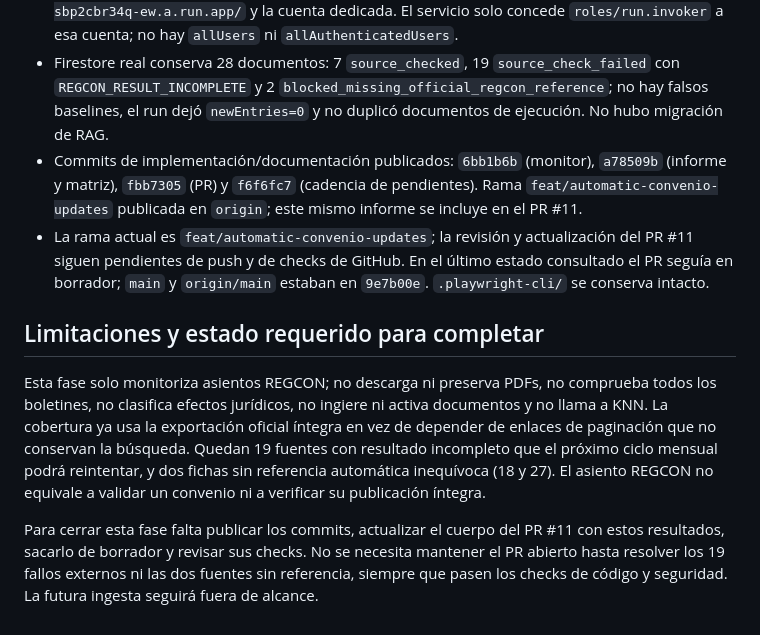
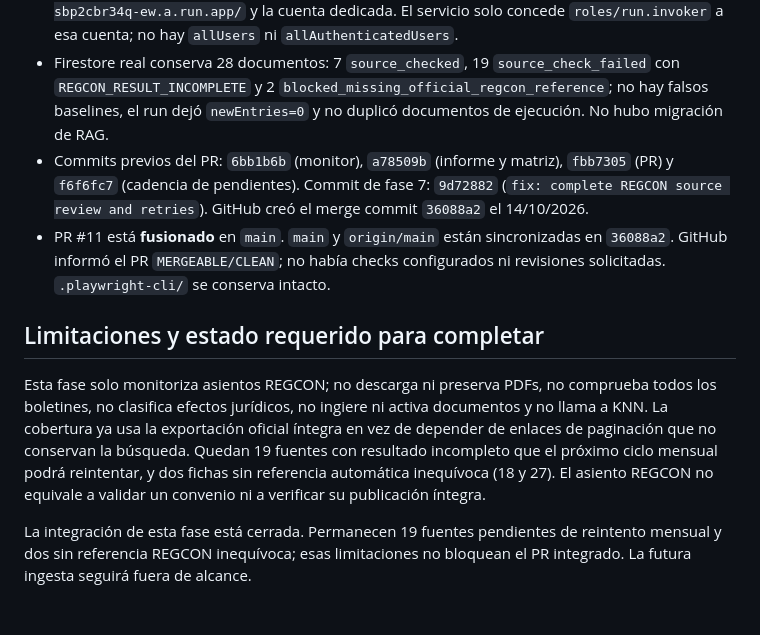
Before and after one commit to Urtxe/Calendario-Laboral, a Markdown page: docs/automatizacion-convenios-2026.md, the part around the change. GitHub-like rendering.

Commit message:
docs: record phase 7 integration status

```diff
--- a/docs/automatizacion-convenios-2026.md
+++ b/docs/automatizacion-convenios-2026.md
@@ -96,11 +96,11 @@ El ingestor existente `functions/ingest-conventios.js` no publica de forma atóm
 - Se desplegó únicamente `reviewConvenioSources`, revisión final `reviewconveniosources-00004-xut`, `ACTIVE` (Node.js 22, Gen2, 512 MiB, timeout 540 s, máximo una instancia). `consultarConvenio`, Hosting, catálogo RAG, embeddings y permisos de otras Functions no se modificaron.
 - Existe exactamente un Scheduler del monitor, `firebase-schedule-reviewConvenioSources-europe-west1`, `0 5 1 * *`, `Europe/Madrid`, habilitado. La próxima ejecución confirmada es **01/11/2026 05:00 CET (04:00 UTC)**. Usa OIDC con audiencia `https://reviewconveniosources-sbp2cbr34q-ew.a.run.app/` y la cuenta dedicada. El servicio solo concede `roles/run.invoker` a esa cuenta; no hay `allUsers` ni `allAuthenticatedUsers`.
 - Firestore real conserva 28 documentos: 7 `source_checked`, 19 `source_check_failed` con `REGCON_RESULT_INCOMPLETE` y 2 `blocked_missing_official_regcon_reference`; no hay falsos baselines, el run dejó `newEntries=0` y no duplicó documentos de ejecución. No hubo migración de RAG.
-- Commits de implementación/documentación publicados: `6bb1b6b` (monitor), `a78509b` (informe y matriz), `fbb7305` (PR) y `f6f6fc7` (cadencia de pendientes). Rama `feat/automatic-convenio-updates` publicada en `origin`; este mismo informe se incluye en el PR #11.
-- La rama actual es `feat/automatic-convenio-updates`; la revisión y actualización del PR #11 siguen pendientes de push y de checks de GitHub. En el último estado consultado el PR seguía en borrador; `main` y `origin/main` estaban en `9e7b00e`. `.playwright-cli/` se conserva intacto.
+- Commits previos del PR: `6bb1b6b` (monitor), `a78509b` (informe y matriz), `fbb7305` (PR) y `f6f6fc7` (cadencia de pendientes). Commit de fase 7: `9d72882` (`fix: complete REGCON source review and retries`). GitHub creó el merge commit `36088a2` el 14/10/2026.
+- PR #11 está **fusionado** en `main`. `main` y `origin/main` están sincronizadas en `36088a2`. GitHub informó el PR `MERGEABLE/CLEAN`; no había checks configurados ni revisiones solicitadas. `.playwright-cli/` se conserva intacto.
 
 ## Limitaciones y estado requerido para completar
 
 Esta fase solo monitoriza asientos REGCON; no descarga ni preserva PDFs, no comprueba todos los boletines, no clasifica efectos jurídicos, no ingiere ni activa documentos y no llama a KNN. La cobertura ya usa la exportación oficial íntegra en vez de depender de enlaces de paginación que no conservan la búsqueda. Quedan 19 fuentes con resultado incompleto que el próximo ciclo mensual podrá reintentar, y dos fichas sin referencia automática inequívoca (18 y 27). El asiento REGCON no equivale a validar un convenio ni a verificar su publicación íntegra.
 
-Para cerrar esta fase falta publicar los commits, actualizar el cuerpo del PR #11 con estos resultados, sacarlo de borrador y revisar sus checks. No se necesita mantener el PR abierto hasta resolver los 19 fallos externos ni las dos fuentes sin referencia, siempre que pasen los checks de código y seguridad. La futura ingesta seguirá fuera de alcance.
+La integración de esta fase está cerrada. Permanecen 19 fuentes pendientes de reintento mensual y dos sin referencia REGCON inequívoca; esas limitaciones no bloquean el PR integrado. La futura ingesta seguirá fuera de alcance.
```
